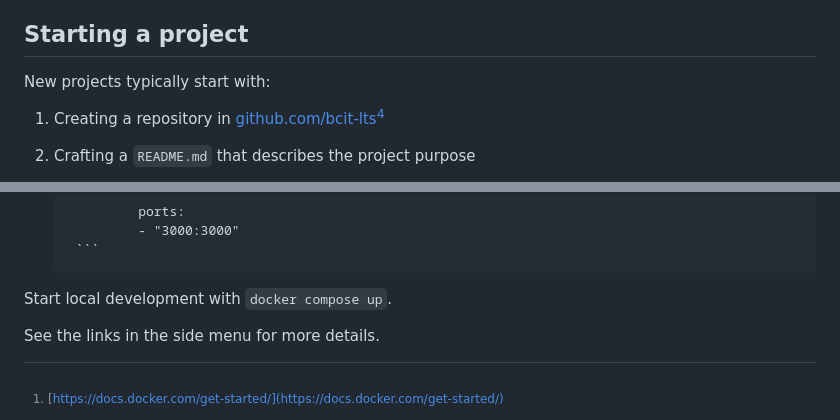
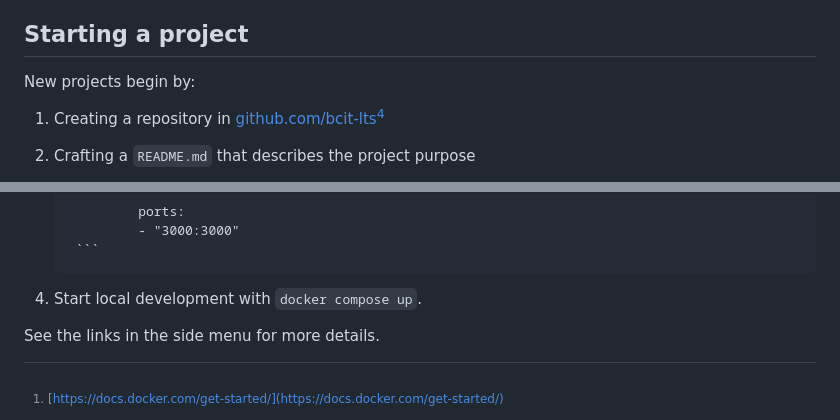
Before and after one commit to bcit-lts/technical-operations-documentation, a Markdown page: docs/developing/index.md, 2 parts joined by grey strips. GitHub-like rendering.

````diff
--- a/docs/developing/index.md
+++ b/docs/developing/index.md
@@ -14,7 +14,7 @@ Apps are developed to be deployed as containers on Kubernetes clusters, so by fo
 
 ## Starting a project
 
-New projects typically start with:
+New projects begin by:
 
 1. Creating a repository in [github.com/bcit-lts](https://github.com/bcit-lts)[^4]
 1. Crafting a `README.md` that describes the project purpose
@@ -79,7 +79,7 @@ New projects typically start with:
                 - "3000:3000"
         ```
 
-Start local development with `docker compose up`.
+1. Start local development with `docker compose up`.
 
 See the links in the side menu for more details.
 
````
Also changed, not shown: docs/developing/git-workflow.md (+20 -0 lines), docs/developing/local-dev.md (+2 -0 lines), docs/assets/images/create-branch.png (added), docs/assets/videos/new-issue.gif (added).
